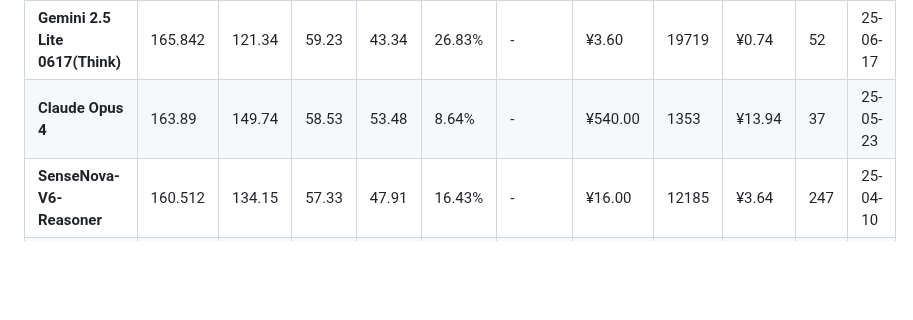
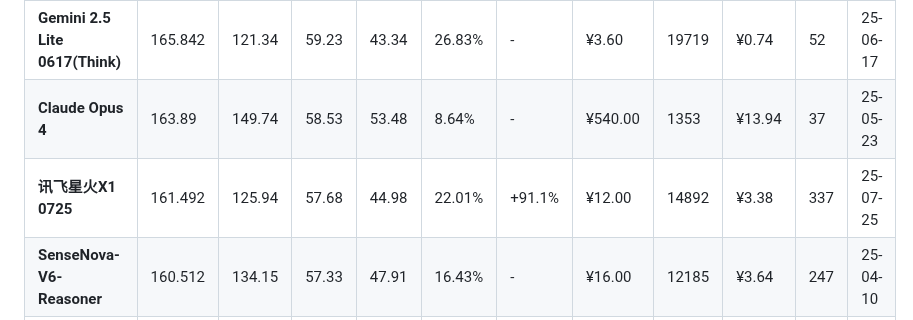
Before and after one commit to llm2014/llm_benchmark, a Markdown page: README.md, the part around the change. GitHub-like rendering; blank space fills up the shorter version.

Commit message:
Added xinghuo x1 0725

```diff
--- a/README.md
+++ b/README.md
@@ -74,6 +74,7 @@
 | **文心一言X1 Turbo** _**3_             | 172.851  | 139.20   | 61.73    | 49.72    | 19.47%   | +22.9% | ¥4.00        | 13700       | ¥1.02     | 241         | 25-04-24 |
 | **Gemini 2.5 Lite 0617(Think)**  | 165.842  | 121.34   | 59.23    | 43.34    | 26.83%   | -      | ¥3.60        | 19719       | ¥0.74     | 52          | 25-06-17 |
 | **Claude Opus 4**                | 163.89   | 149.74   | 58.53    | 53.48    | 8.64%    | -      | ¥540.00      | 1353        | ¥13.94    | 37          | 25-05-23 |
+| **讯飞星火X1 0725**                 | 161.492 | 125.94 | 57.68       | 44.98 | 22.01%    | +91.1% | ¥12.00       | 14892       | ¥3.38    | 337          | 25-07-25 |
 | **SenseNova-V6-Reasoner**        | 160.512  | 134.15   | 57.33    | 47.91    | 16.43%   | -      | ¥16.00       | 12185       | ¥3.64     | 247         | 25-04-10 |
 | **GPT 4.1 mini**                 | 154.392  | 135.88   | 55.14    | 48.53    | 11.99%   | -      | ¥11.60       | 4000        | ¥0.84     | 24          | 25-04-15 |
 | **MiniMax-M1** _**2_                  | 150.945  | 122.72   | 53.91    | 43.83    | 18.70%   | -      | ¥8.00        | 13600       | ¥1.73     | 294         | 25-06-17 |
```
